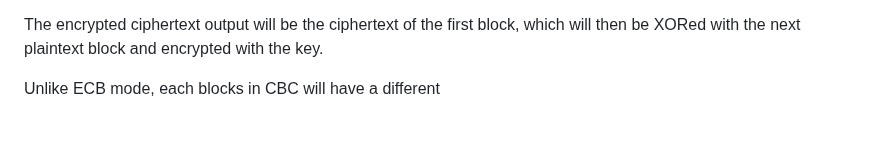
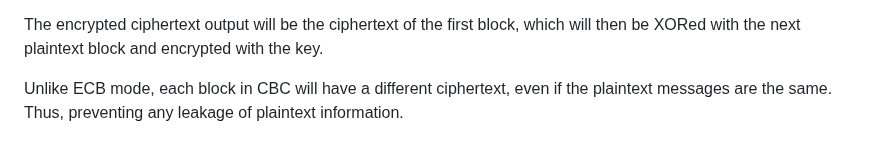
Before and after one commit to MingoMango17/CMSC134-Writeups, a Markdown page: Writeup 1/writeup.md, the part around the change. Rendered like a GitHub page.

Commit message:
[Writeup 1] ah whatever, submit it

```diff
--- a/Writeup 1/writeup.md
+++ b/Writeup 1/writeup.md
@@ -98,4 +98,5 @@ The resulting outcome is then encrypted with the key.
 
 The encrypted ciphertext output will be the ciphertext of the first block, which will then be XORed with the next plaintext block and encrypted with the key.
 
-Unlike ECB mode, each blocks in CBC will have a different
+Unlike ECB mode, each block in CBC will have a different ciphertext, even if the plaintext messages are the same.
+Thus, preventing any leakage of plaintext information.
```
